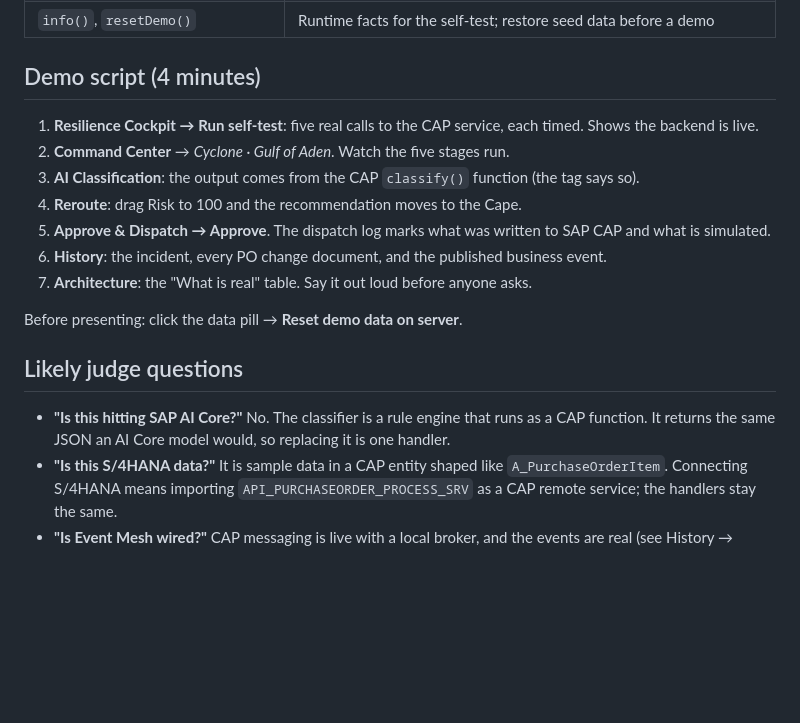
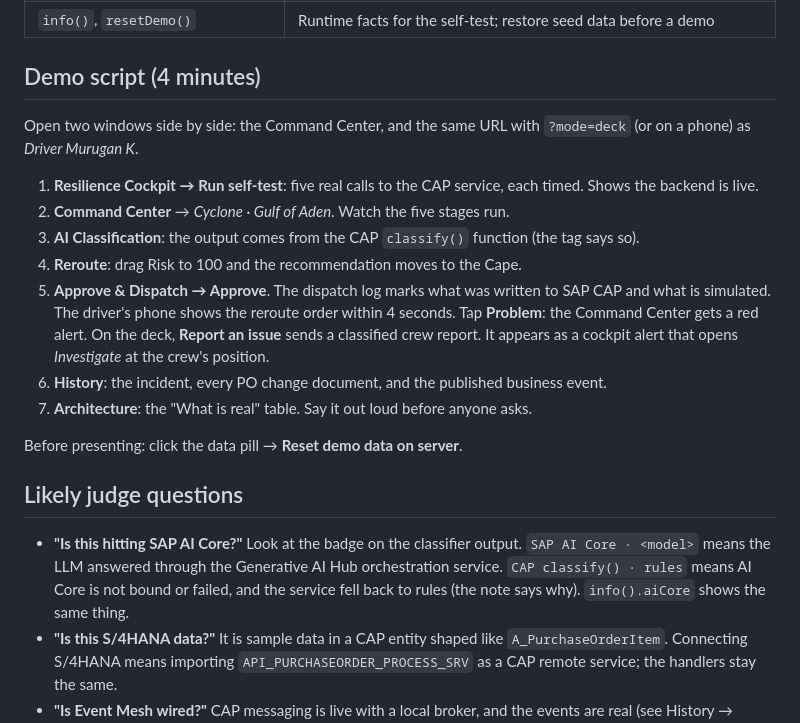
Before and after one commit to Tawheedali1407/hydra-rerouting, a Markdown page: README.md, the part around one of its changes. Drawn GitHub-style; blank space fills up the shorter version.

```diff
--- a/README.md
+++ b/README.md
@@ -78,18 +91,22 @@ CI runs both on every push.
 | `info()`, `resetDemo()` | Runtime facts for the self-test; restore seed data before a demo |
 
 ## Demo script (4 minutes)
+Open two windows side by side: the Command Center, and the same URL with `?mode=deck` (or on a phone) as *Driver Murugan K*.
+
 1. **Resilience Cockpit → Run self-test**: five real calls to the CAP service, each timed. Shows the backend is live.
 2. **Command Center** → *Cyclone · Gulf of Aden*. Watch the five stages run.
 3. **AI Classification**: the output comes from the CAP `classify()` function (the tag says so).
 4. **Reroute**: drag Risk to 100 and the recommendation moves to the Cape.
 5. **Approve & Dispatch → Approve**. The dispatch log marks what was written to SAP CAP and what is simulated.
+   The driver's phone shows the reroute order within 4 seconds. Tap **Problem**: the Command Center gets a red alert.
+   On the deck, **Report an issue** sends a classified crew report. It appears as a cockpit alert that opens *Investigate* at the crew's position.
 6. **History**: the incident, every PO change document, and the published business event.
 7. **Architecture**: the "What is real" table. Say it out loud before anyone asks.
 
 Before presenting: click the data pill → **Reset demo data on server**.
 
 ## Likely judge questions
-- **"Is this hitting SAP AI Core?"** No. The classifier is a rule engine that runs as a CAP function. It returns the same JSON an AI Core model would, so replacing it is one handler.
+- **"Is this hitting SAP AI Core?"** Look at the badge on the classifier output. `SAP AI Core · <model>` means the LLM answered through the Generative AI Hub orchestration service. `CAP classify() · rules` means AI Core is not bound or failed, and the service fell back to rules (the note says why). `info().aiCore` shows the same thing.
 - **"Is this S/4HANA data?"** It is sample data in a CAP entity shaped like `A_PurchaseOrderItem`. Connecting S/4HANA means importing `API_PURCHASEORDER_PROCESS_SRV` as a CAP remote service; the handlers stay the same.
 - **"Is Event Mesh wired?"** CAP messaging is live with a local broker, and the events are real (see History → Business events). Event Mesh is a config change plus a service binding.
 - **"What happens if the write fails halfway?"** Nothing is written. `dispatchPlan` runs in one transaction; a test proves that one unknown PO rolls back the whole plan, and the UI lets the operator retry.
```
Also changed, not shown: other parts of README.md (+19 -6 lines).
